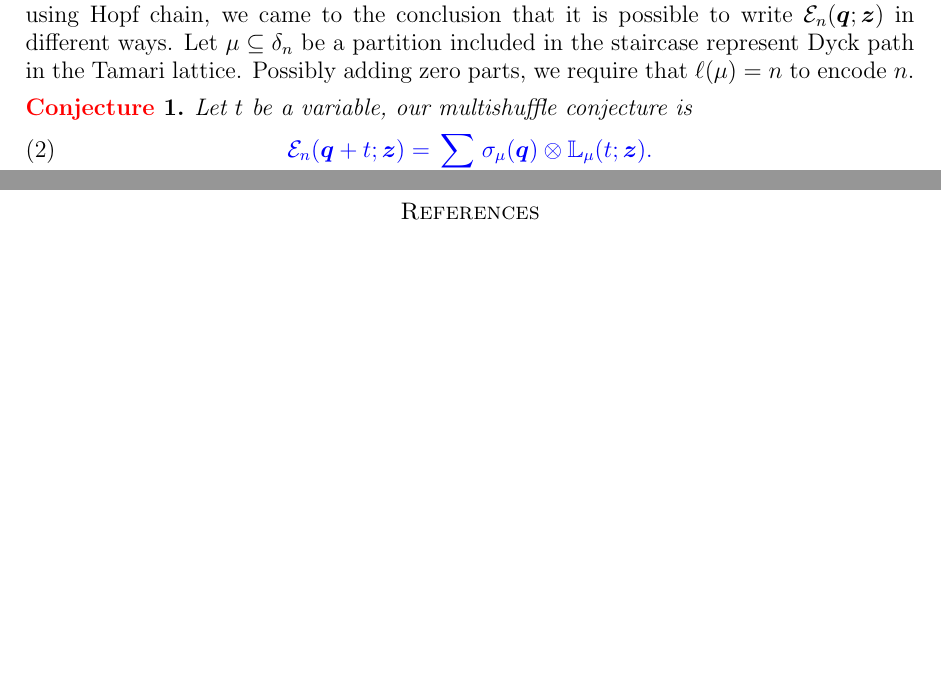
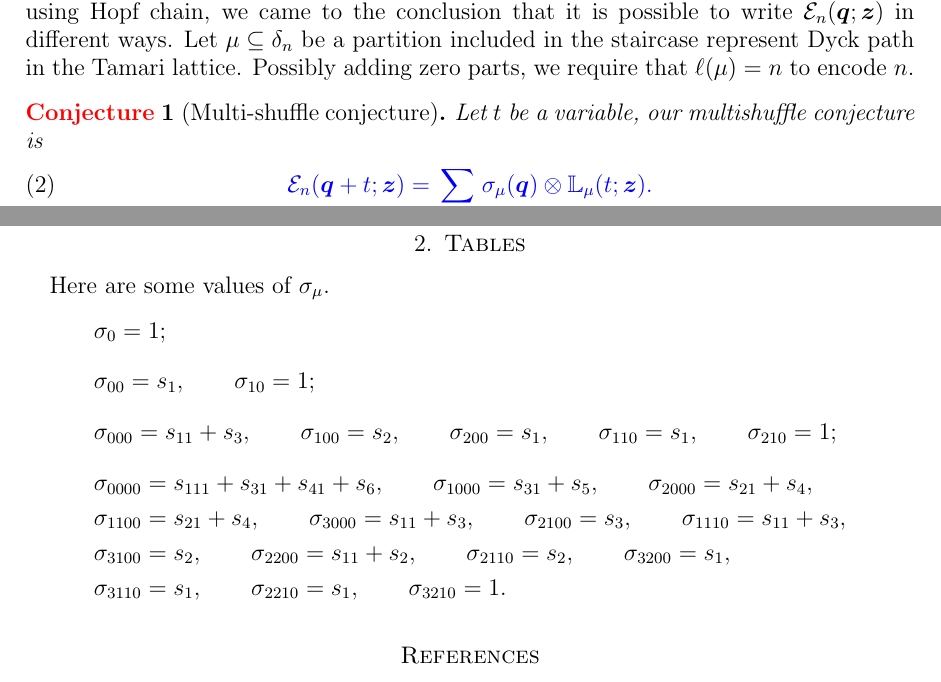
Before and after one commit to vpilaud/multivariateDiagonalHarmonics, a LaTeX paper (multiShuffle.tex): two parts of pages 1 and 8 of 10 before the commit and two parts of pages 1 and 9 of 11 after it, joined at a grey line, cut so that both start at the same text, the shorter picture padded with empty space. Compiled offline with pdfLaTeX.

Commit message:
Ajout de tables

```diff
--- a/multiShuffle.tex
+++ b/multiShuffle.tex
@@ -251,7 +251,7 @@ Guided by our heuristic that such formula such is constructed from the Tamari la
 Let $\mu\subseteq\delta_n$ be a partition included in the staircase represent Dyck path in the Tamari lattice.
 Possibly adding zero parts, we require that~$\ell(\mu) = n$ to encode~$n$.
 
-\begin{conjecture}\label{conj:master}
+\begin{conjecture}[Multi-shuffle conjecture]\label{conj:master}
 Let $t$ be a variable, our multishuffle conjecture is
 \begin{equation}\label{eq:multishuff}
 \blue{
@@ -607,6 +607,32 @@ The expression on the right is well known (but Nantel forgot).
      Calculation suggest that there are nice stabilities (to be described later) in the ``coefficients''.
 \end{enumerate}
 
+
+\section{Tables}
+Here are some values of $\sigma_\mu$.
+\begin{align*}
+&\sigma_{0} =1; \\[8pt]
+&\sigma_{00} =s_{1},\qquad   \sigma_{10} =1; \\[8pt]
+&\sigma_{000} =s_{11} + s_{3},\qquad
+\sigma_{100} =s_{2},\qquad
+\sigma_{200} =s_{1},\qquad
+\sigma_{110} =s_{1},\qquad
+\sigma_{210} =1;\\[8pt]
+&\sigma_{0000} =s_{111} + s_{31} + s_{41} + s_{6},\qquad
+\sigma_{1000} =s_{31} + s_{5},\qquad
+\sigma_{2000} =s_{21} + s_{4},\\
+&\sigma_{1100} =s_{21} + s_{4},\qquad
+\sigma_{3000} =s_{11} + s_{3},\qquad
+\sigma_{2100} =s_{3},\qquad
+\sigma_{1110} =s_{11} + s_{3},\\
+&\sigma_{3100} =s_{2},\qquad
+\sigma_{2200} =s_{11} + s_{2},\qquad
+\sigma_{2110} =s_{2},\qquad
+\sigma_{3200} =s_{1},\\
+&\sigma_{3110} =s_{1},\qquad
+\sigma_{2210} =s_{1},\qquad
+\sigma_{3210} =1.
+\end{align*}
 %-------------------------------------------------------------------
 % Begin BIBLIOGRAPHY
 %-------------------------------------------------------------------
```
Also changed, not shown: multiShuffle.pdf, 1 other file.
